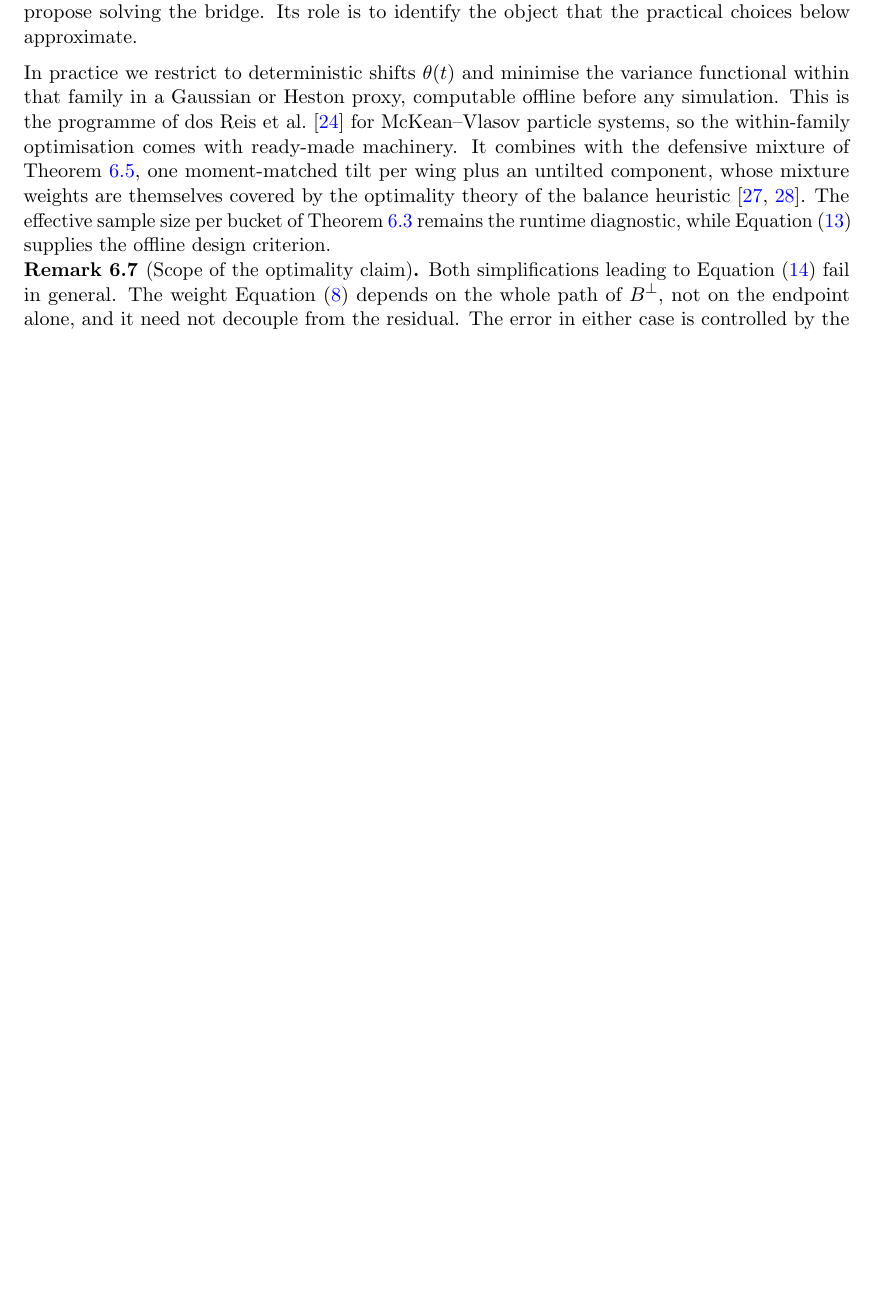
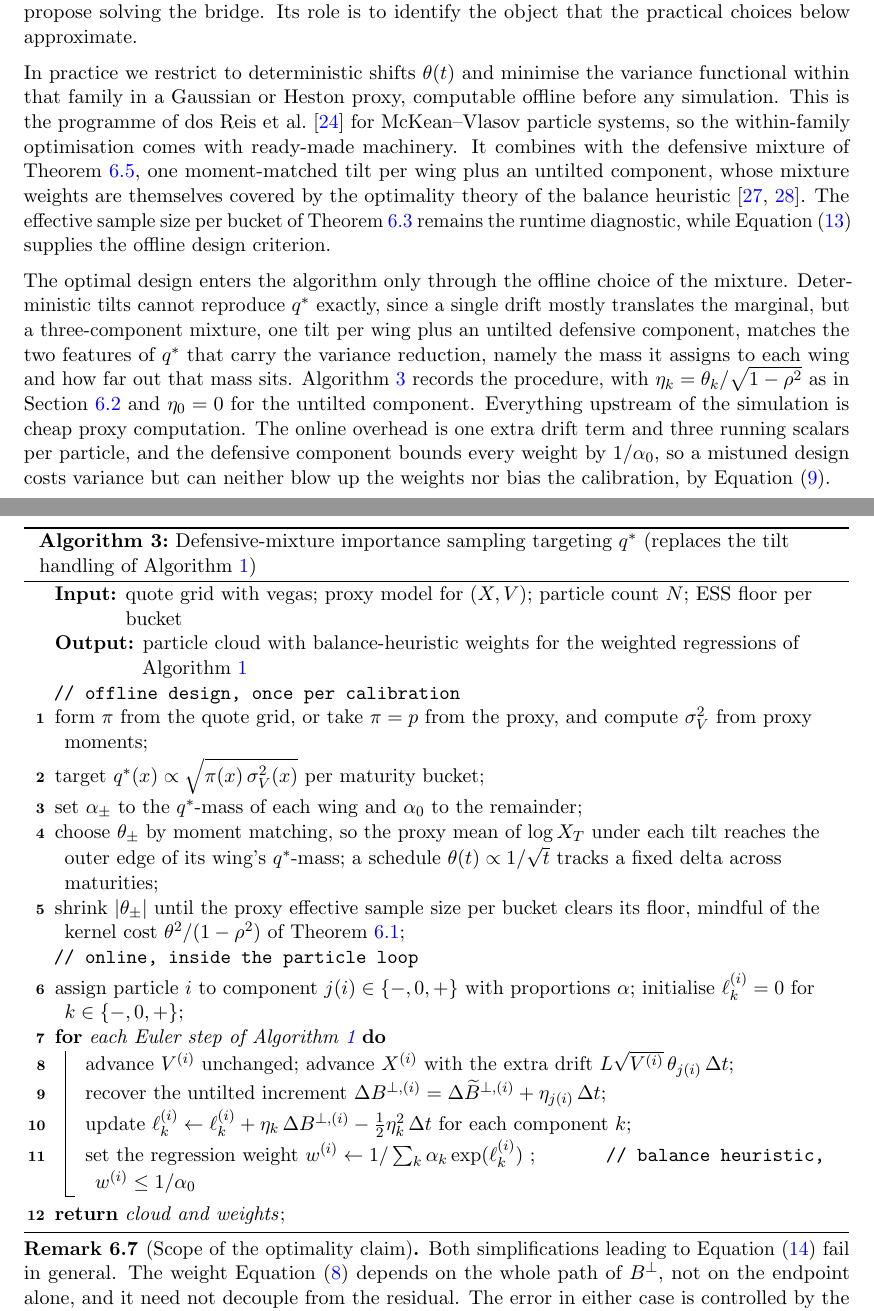
Before and after one commit to odshelley/nn-method-risk, a LaTeX paper (paper/notes.tex): part of page 8 of 14 before the commit and two parts of pages 8 and 9 of 16 after it, the two joined at a grey line, cut so that both start at the same text, the shorter picture padded with empty space. Compiled offline with pdfLaTeX.

Commit message:
Add defensive-mixture algorithm realising the optimal design
alg:mixture: offline design (pi, sigma_V^2, q*, mixture proportions,
moment-matched tilts, ESS budget) and the online three-component loop
with balance-heuristic weights bounded by 1/alpha_0.

Co-Authored-By: Claude Fable 5 <noreply@anthropic.com>
Claude-Session: https://claude.ai/code/session_0116buBE9x75LsmfJdxMdXhC

```diff
--- a/paper/notes.tex
+++ b/paper/notes.tex
@@ -313,6 +313,30 @@ The design \cref{eq:optdesign} prescribes where the particles should sit at each
 
 In practice we restrict to deterministic shifts $\theta(t)$ and minimise the variance functional within that family in a Gaussian or Heston proxy, computable offline before any simulation. This is the programme of \citet{dosreis2023} for McKean--Vlasov particle systems, so the within-family optimisation comes with ready-made machinery. It combines with the defensive mixture of \cref{rem:mixture}, one moment-matched tilt per wing plus an untilted component, whose mixture weights are themselves covered by the optimality theory of the balance heuristic \citep{veach1995,owen2000}. The effective sample size per bucket of \cref{rem:selfnorm} remains the runtime diagnostic, while \cref{eq:varexp} supplies the offline design criterion.
 
+The optimal design enters the algorithm only through the offline choice of the mixture. Deterministic tilts cannot reproduce $q^*$ exactly, since a single drift mostly translates the marginal, but a three-component mixture, one tilt per wing plus an untilted defensive component, matches the two features of $q^*$ that carry the variance reduction, namely the mass it assigns to each wing and how far out that mass sits. \Cref{alg:mixture} records the procedure, with $\eta_k = \theta_k/\sqrt{1-\rho^2}$ as in \cref{subsec:density} and $\eta_0 = 0$ for the untilted component. Everything upstream of the simulation is cheap proxy computation. The online overhead is one extra drift term and three running scalars per particle, and the defensive component bounds every weight by $1/\alpha_0$, so a mistuned design costs variance but can neither blow up the weights nor bias the calibration, by \cref{eq:weightedreg}.
+
+\begin{algorithm}[H]
+\caption{Defensive-mixture importance sampling targeting $q^*$ (replaces the tilt handling of \cref{alg:explicit})}\label{alg:mixture}
+\KwIn{quote grid with vegas; proxy model for $(X, V)$; particle count $N$; ESS floor per bucket}
+\KwOut{particle cloud with balance-heuristic weights for the weighted regressions of \cref{alg:explicit}}
+\tcp{offline design, once per calibration}
+form $\pi$ from the quote grid, or take $\pi = p$ from the proxy, and compute $\sigma_V^2$ from proxy moments\;
+target $q^*(x) \propto \sqrt{\pi(x)\,\sigma_V^2(x)}$ per maturity bucket\;
+set $\alpha_\pm$ to the $q^*$-mass of each wing and $\alpha_0$ to the remainder\;
+choose $\theta_\pm$ by moment matching, so the proxy mean of $\log X_T$ under each tilt reaches the outer edge of its wing's $q^*$-mass; a schedule $\theta(t) \propto 1/\sqrt{t}$ tracks a fixed delta across maturities\;
+shrink $\abs{\theta_\pm}$ until the proxy effective sample size per bucket clears its floor, mindful of the kernel cost $\theta^2/(1-\rho^2)$ of \cref{rem:cost}\;
+\tcp{online, inside the particle loop}
+assign particle $i$ to component $j(i) \in \{-, 0, +\}$ with proportions $\alpha$; initialise $\ell^{(i)}_k = 0$ for $k \in \{-, 0, +\}$\;
+\For{each Euler step of \cref{alg:explicit}}{
+  advance $V^{(i)}$ unchanged; advance $X^{(i)}$ with the extra drift $\Lev\sqrt{V^{(i)}}\,\theta_{j(i)}\,\Delta t$\;
+  recover the untilted increment $\Delta B^{\perp,(i)} = \Delta\widetilde{B}^{\perp,(i)} + \eta_{j(i)}\,\Delta t$\;
+  update $\ell^{(i)}_k \leftarrow \ell^{(i)}_k + \eta_k\,\Delta B^{\perp,(i)} - \tfrac12 \eta_k^2\,\Delta t$ for each component $k$\;
+  set the regression weight $w^{(i)} \leftarrow 1/\sum_k \alpha_k \exp(\ell^{(i)}_k)$
+    \tcp*{balance heuristic, $w^{(i)} \leq 1/\alpha_0$}
+}
+\Return{cloud and weights}\;
+\end{algorithm}
+
 \begin{remark}[Scope of the optimality claim]\label{rem:optscope}
 Both simplifications leading to \cref{eq:designformula} fail in general. The weight \cref{eq:weights} depends on the whole path of $B^\perp$, not on the endpoint alone, and it need not decouple from the residual. The error in either case is controlled by the conditional variability of the weight given the endpoint, the same quantity isolated in \cref{rem:selfnorm}. The optimality of \cref{eq:optdesign} therefore holds to leading order in the Gaussian proxy, the level at which \citet{dosreis2023} also operate.
 \end{remark}
```
